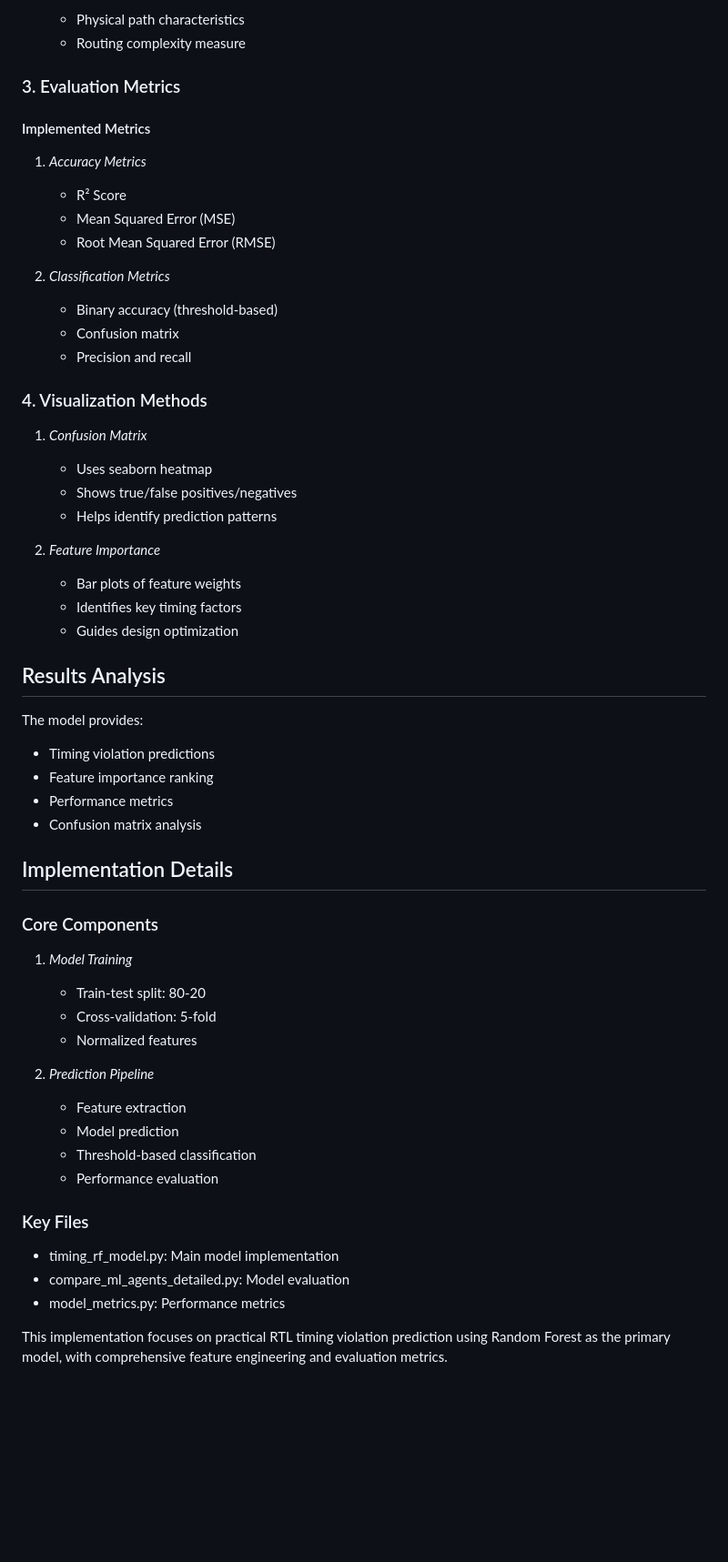
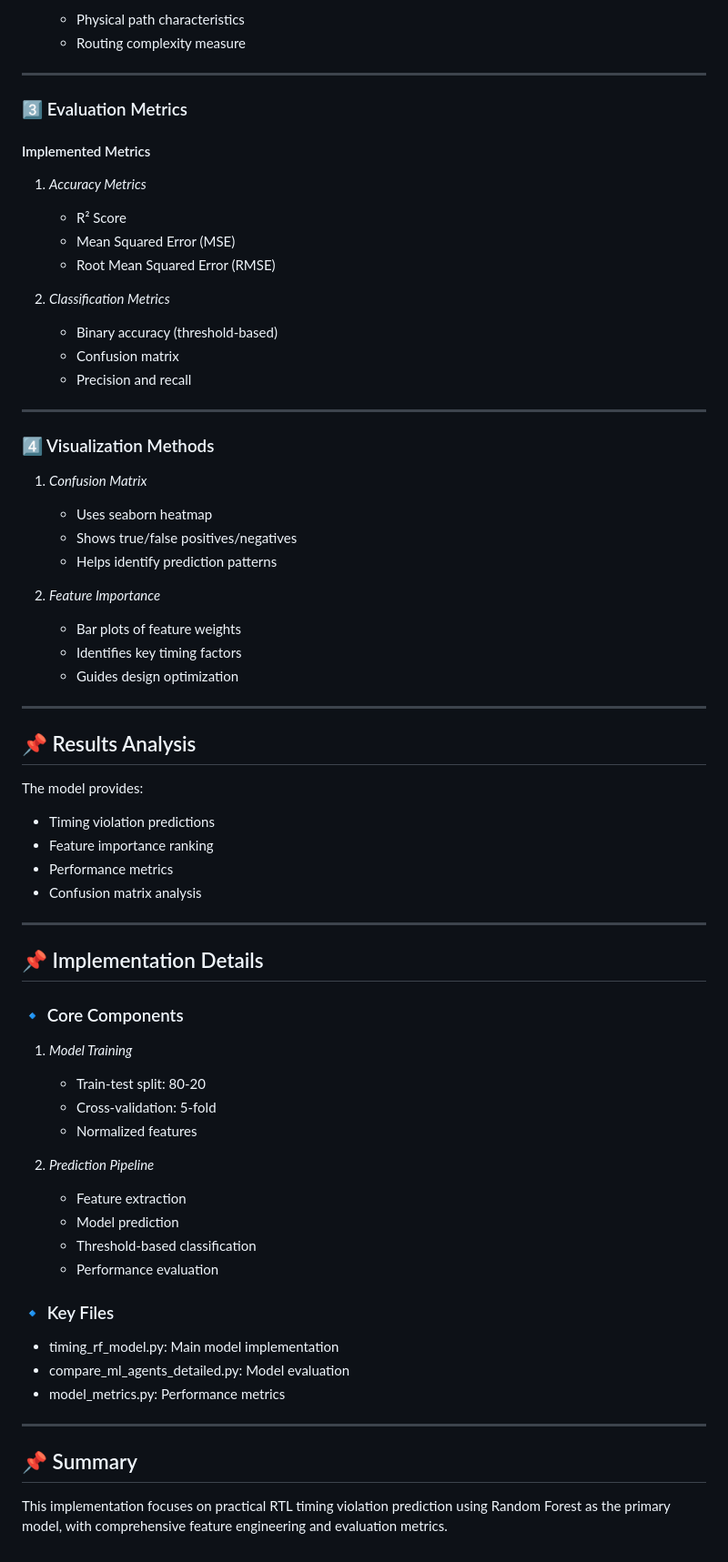
Before and after one commit to kanchansingh0/GG-hackathon-, a Markdown page: README.md, the part around one of its changes. Shown at 91% size. GitHub-like rendering; blank space fills up the shorter version.

```diff
--- a/README.md
+++ b/README.md
@@ -159,9 +169,12 @@ Timing analysis in complex IP/SoC design traditionally requires synthesis, which
    - Physical path characteristics
    - Routing complexity measure
 
-### 3. Evaluation Metrics
+---
+
+### 3️⃣ Evaluation Metrics
 
 #### Implemented Metrics
+
 1. *Accuracy Metrics*
    - R² Score
    - Mean Squared Error (MSE)
@@ -172,7 +185,9 @@ Timing analysis in complex IP/SoC design traditionally requires synthesis, which
    - Confusion matrix
    - Precision and recall
 
-### 4. Visualization Methods
+---
+
+### 4️⃣ Visualization Methods
 
 1. *Confusion Matrix*
    - Uses seaborn heatmap
@@ -184,7 +199,9 @@ Timing analysis in complex IP/SoC design traditionally requires synthesis, which
    - Identifies key timing factors
    - Guides design optimization
 
-## Results Analysis
+---
+
+## 📌 Results Analysis
 
 The model provides:
 - Timing violation predictions
@@ -192,9 +209,11 @@ The model provides:
 - Performance metrics
 - Confusion matrix analysis
 
-## Implementation Details
+---
 
-### Core Components
+## 📌 Implementation Details
+
+### 🔹 Core Components
 1. *Model Training*
    - Train-test split: 80-20
    - Cross-validation: 5-fold
@@ -206,9 +225,12 @@ The model provides:
    - Threshold-based classification
    - Performance evaluation
 
-### Key Files
+### 🔹 Key Files
 - timing_rf_model.py: Main model implementation
 - compare_ml_agents_detailed.py: Model evaluation
 - model_metrics.py: Performance metrics
 
+---
+
+## 📌 Summary
 This implementation focuses on practical RTL timing violation prediction using Random Forest as the primary model, with comprehensive feature engineering and evaluation metrics.
```
Also changed, not shown: other parts of README.md (+42 -32 lines).
